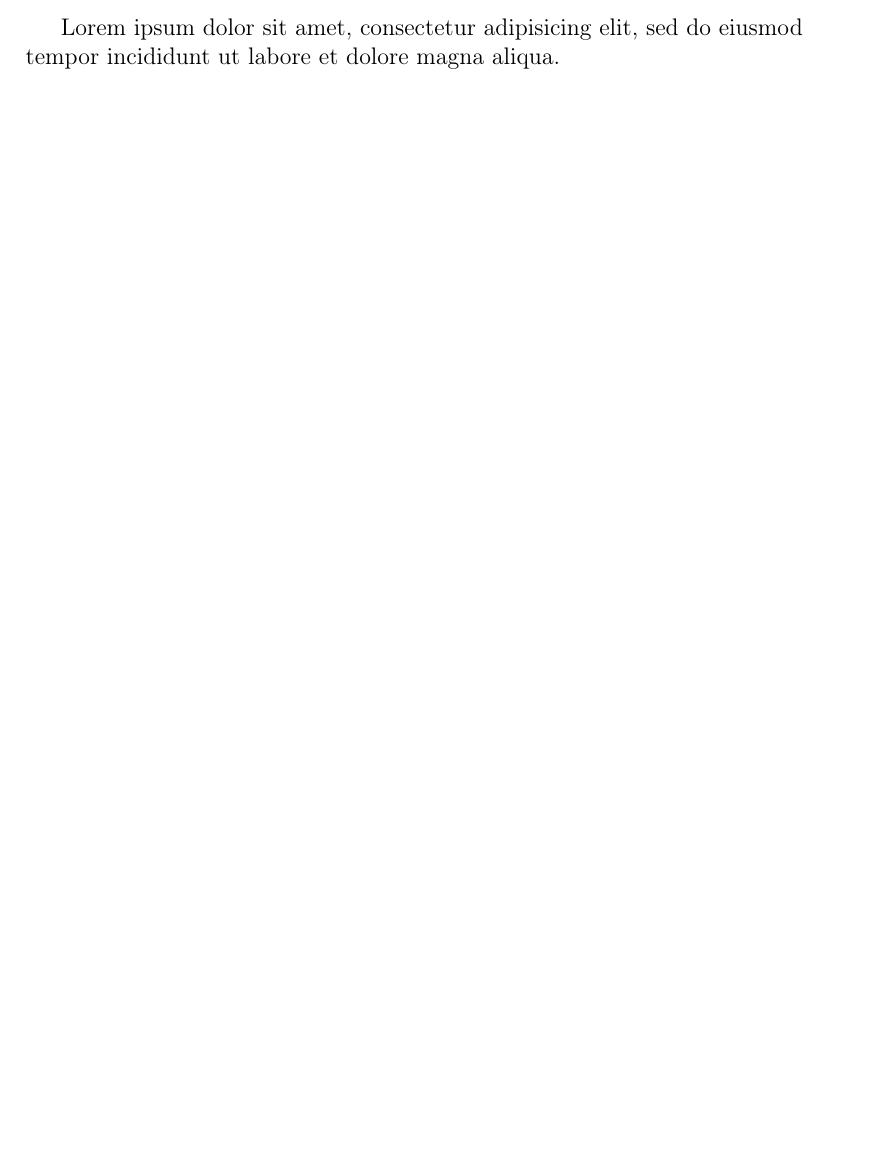
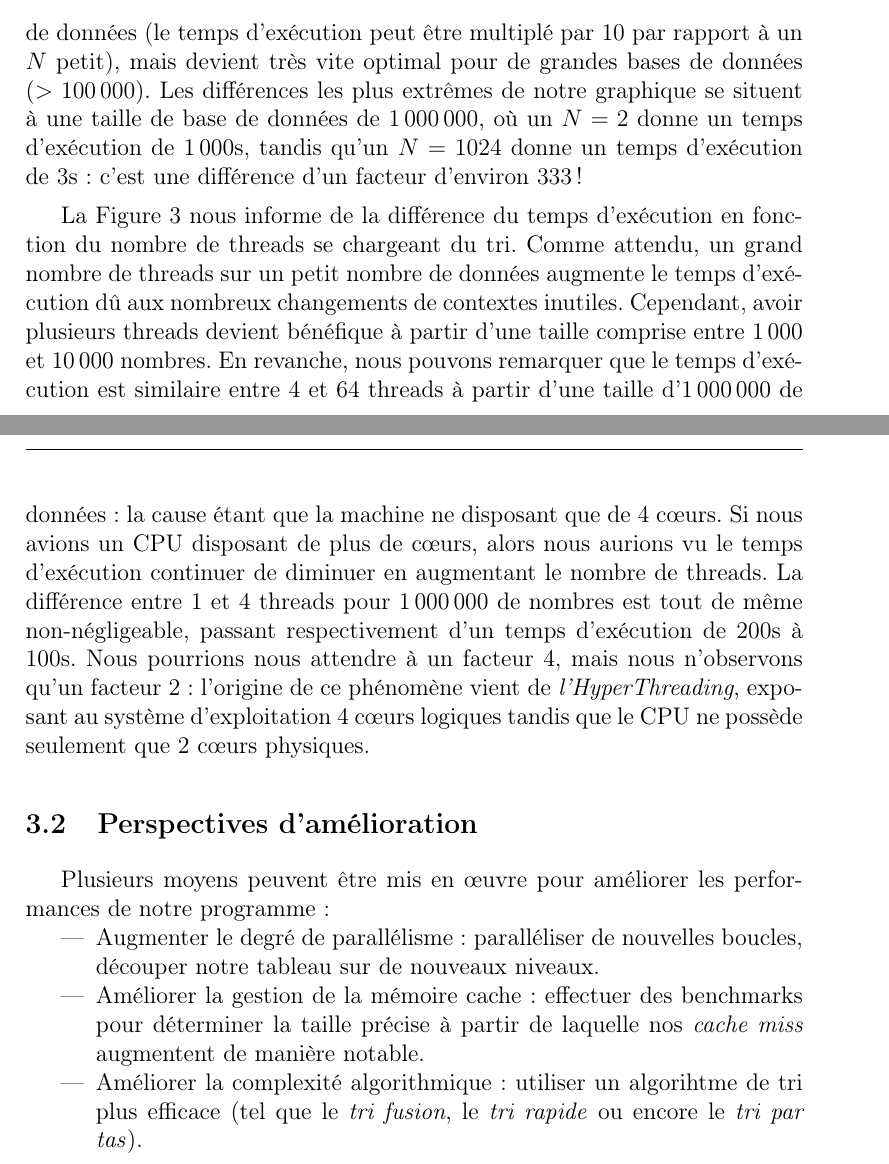
Before and after one commit to MariemMhenni/OpenMP-Sorting, a LaTeX document (report/report.tex): part of page 9 of 9 before the commit and two parts of pages 8 and 9 of 10 after it, the two joined at a grey line, cut at the place of the change, the shorter picture padded with empty space. Compiled offline with pdfLaTeX.

Commit message:
[REPORT] Performance and conclusion sections
Report finished!

```diff
--- a/report/report.tex
+++ b/report/report.tex
@@ -53,8 +53,9 @@
     }
 }
 
-% Symbols package.
+% Symbols and numbers.
 \usepackage{siunitx}
+\usepackage{numprint}
 
 % Formatter package.
 %% Page break between section.
@@ -254,3 +282,11 @@ logarithmiques, avec un facteur 10 entre chaque graduation.
+des petites tailles de base de données (le temps d'exécution peut être multiplé
+par $10$ par rapport à un $N$ petit), mais devient très vite optimal pour de
+grandes bases de données $(> \numprint{100000})$. Les différences les plus
+extrêmes de notre graphique se situent à une taille de base de données de
+\numprint{1000000}, où un $N=2$ donne un temps d'exécution de
+\numprint{1000}\si{\second}, tandis qu'un $N=1024$ donne un temps d'exécution de
+\numprint{3}\si{\second} : c'est une différence d'un facteur d'environ $333$ !
+
 \begin{figure}
     \begin{center}
         \begin{tikzpicture}
@@ -276,12 +312,38 @@ logarithmiques, avec un facteur 10 entre chaque graduation.
     \end{center}
 \end{figure}
 
+La Figure \ref{time-to-data-size-and-threads} nous informe de la différence du
+temps d'exécution en fonction du nombre de threads se chargeant du tri. Comme
+attendu, un grand nombre de threads sur un petit nombre de données augmente le
+temps d'exécution dû aux nombreux changements de contextes inutiles. Cependant,
+avoir plusieurs threads devient bénéfique à partir d'une taille comprise entre
+\numprint{1000} et \numprint{10000} nombres. En revanche, nous pouvons remarquer
+que le temps d'exécution est similaire entre $4$ et $64$ threads à partir d'une
+taille d'\numprint{1000000} de données : la cause étant que la machine ne
+disposant que de $4$ c\oe{}urs. Si nous avions un CPU disposant de plus de
+c\oe{}urs, alors nous aurions vu le temps d'exécution continuer de diminuer en
+augmentant le nombre de threads. La différence entre $1$ et $4$ threads pour
+\numprint{1000000} de nombres est tout de même non-négligeable, passant
+respectivement d'un temps d'exécution de $200\si{\second}$ à $100\si{\second}$.
+Nous pourrions nous attendre à un facteur $4$, mais nous n'observons qu'un
+facteur $2$ : l'origine de ce phénomène vient de \emph{l'HyperThreading},
+exposant au système d'exploitation $4$ c\oe{}urs logiques tandis que le CPU ne
+possède seulement que $2$ c\oe{}urs physiques.
+
 \subsection{Perspectives d'amélioration}
 
-Lorem ipsum dolor sit amet, consectetur adipisicing elit, sed do eiusmod tempor
-incididunt ut labore et dolore magna aliqua.
+Plusieurs moyens peuvent être mis en \oe{}uvre pour améliorer les performances
+de notre programme :
+\begin{itemize}
+    \item Augmenter le degré de parallélisme : paralléliser de nouvelles
+        boucles, découper notre tableau sur de nouveaux niveaux.
+    \item Améliorer la gestion de la mémoire cache : effectuer des
+        benchmarks pour déterminer la taille précise à partir de laquelle
+        nos \emph{cache miss} augmentent de manière notable.
+    \item Améliorer la complexité algorithmique : utiliser un algorihtme de
+        tri plus efficace (tel que le \emph{tri fusion}, le \emph{tri
+        rapide} ou encore le \emph{tri par tas}).
+\end{itemize}
 
 \section{Conclusion}
 
-Lorem ipsum dolor sit amet, consectetur adipisicing elit, sed do eiusmod tempor
-incididunt ut labore et dolore magna aliqua.
```
Also changed, not shown: report/report.pdf, report/report.tex (68 more changed lines).
